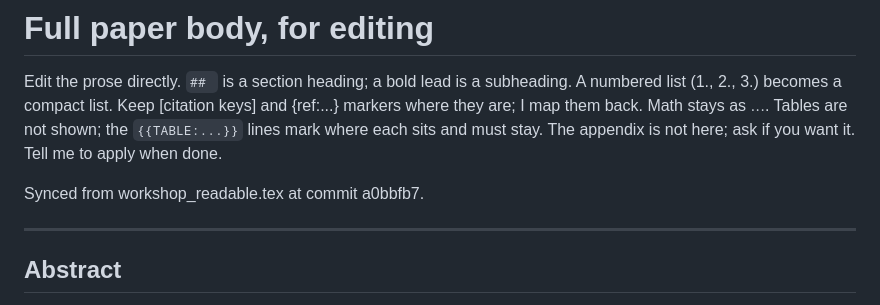
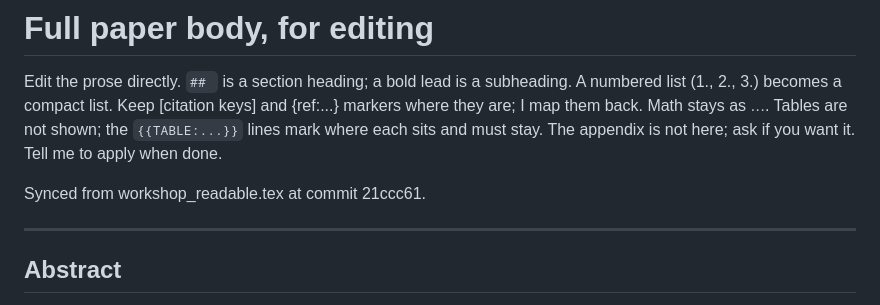
Before and after one commit to RenaissancePhilanthropy/geometry-diagram-generator, a Markdown page: paper/PAPER_DRAFT.md, the part around the change. GitHub-like rendering.

Commit message:
paper: PAPER_DRAFT.md regenerated from the final tex

```diff
--- a/paper/PAPER_DRAFT.md
+++ b/paper/PAPER_DRAFT.md
@@ -2,7 +2,7 @@
 
 Edit the prose directly. `## ` is a section heading; a bold lead is a subheading. A numbered list (1., 2., 3.) becomes a compact list. Keep [citation keys] and {ref:...} markers where they are; I map them back. Math stays as $...$. Tables are not shown; the `{{TABLE:...}}` lines mark where each sits and must stay. The appendix is not here; ask if you want it. Tell me to apply when done.
 
-Synced from workshop_readable.tex at commit a0bbfb7.
+Synced from workshop_readable.tex at commit 21ccc61.
 
 ---
 
```
